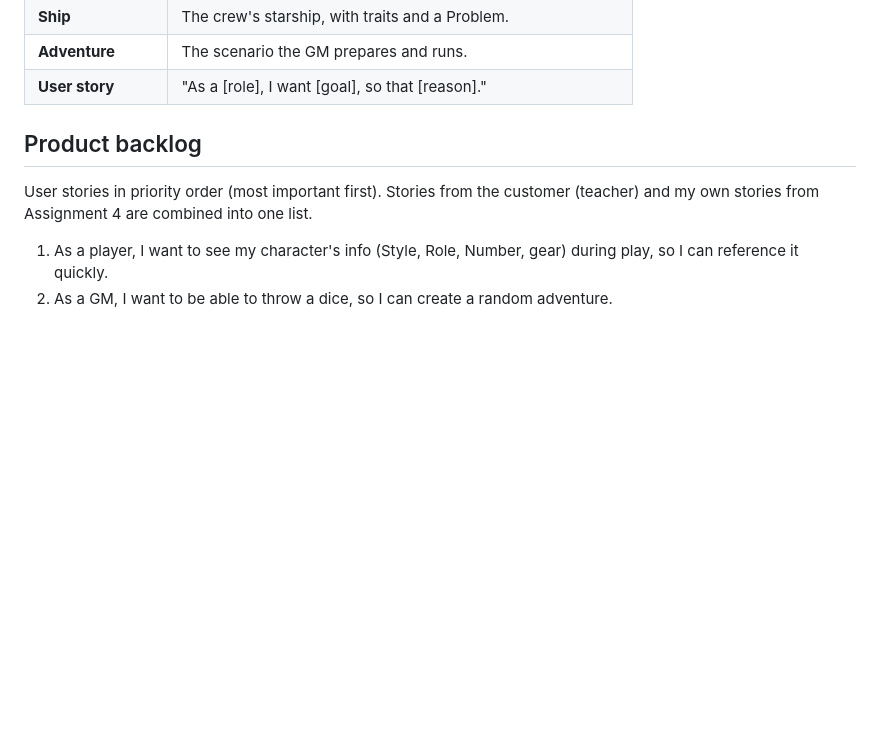
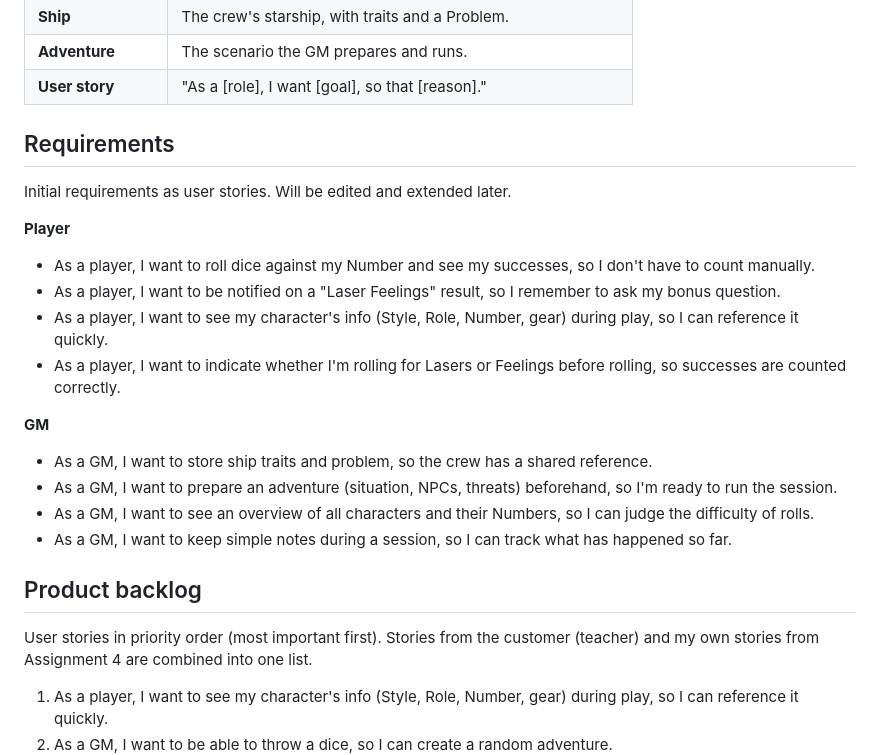
Before and after one commit to Felix-2001/SE, a Markdown page: README.md, the part around the change. GitHub-like rendering; blank space fills up the shorter version.

Commit message:
Restore original Requirements section in README
Co-Authored-By: Claude Opus 5.5 <noreply@anthropic.com>
Claude-Session: https://claude.ai/code/session_018TowGYr1ynQvZ8oDdVKRpv

```diff
--- a/README.md
+++ b/README.md
@@ -26,6 +26,22 @@ This README is a first draft and will be extended as the project progresses.
 | **Ship** | The crew's starship, with traits and a Problem. |
 | **Adventure** | The scenario the GM prepares and runs. |
 | **User story** | "As a [role], I want [goal], so that [reason]." |
+
+## Requirements
+
+Initial requirements as user stories. Will be edited and extended later.
+
+**Player**
+- As a player, I want to roll dice against my Number and see my successes, so I don't have to count manually.
+- As a player, I want to be notified on a "Laser Feelings" result, so I remember to ask my bonus question.
+- As a player, I want to see my character's info (Style, Role, Number, gear) during play, so I can reference it quickly.
+- As a player, I want to indicate whether I'm rolling for Lasers or Feelings before rolling, so successes are counted correctly.
+
+**GM**
+- As a GM, I want to store ship traits and problem, so the crew has a shared reference.
+- As a GM, I want to prepare an adventure (situation, NPCs, threats) beforehand, so I'm ready to run the session.
+- As a GM, I want to see an overview of all characters and their Numbers, so I can judge the difficulty of rolls.
+- As a GM, I want to keep simple notes during a session, so I can track what has happened so far.
 
 ## Product backlog
 
```
